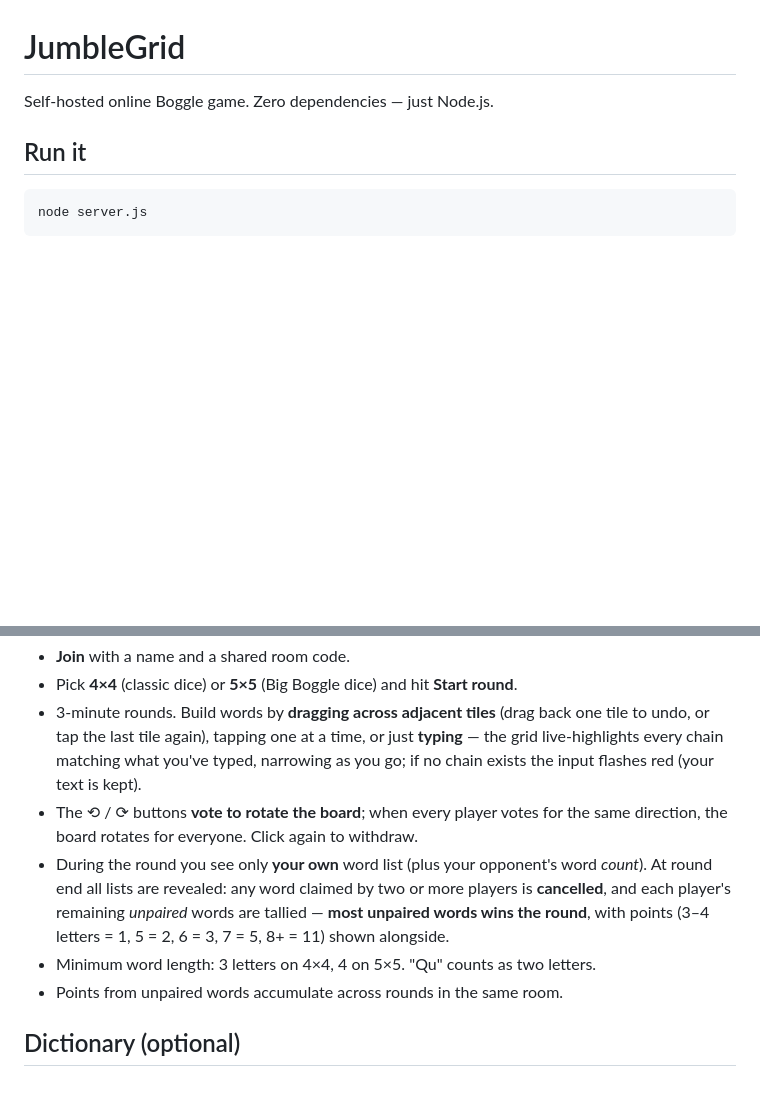
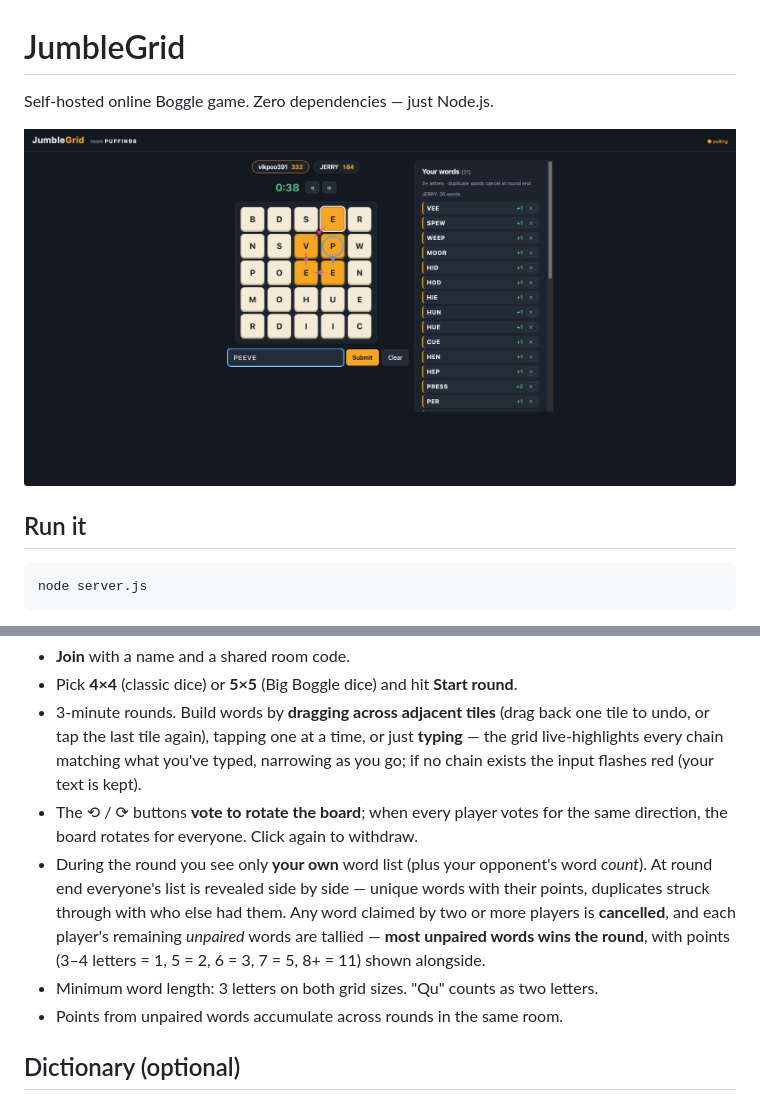
Before and after one commit to spark4484/JumbleGrid, a Markdown page: README.md, 2 parts joined by grey strips. GitHub-like rendering; pictures changed too: screenshot.png (added); blank space fills up the shorter version.

```diff
--- a/README.md
+++ b/README.md
@@ -1,6 +1,8 @@
 # JumbleGrid
 
 Self-hosted online Boggle game. Zero dependencies — just Node.js.
+
+![A JumbleGrid round in progress: a 5×5 letter grid with a traced word, live timer, two players' scores, and the word list panel](screenshot.png)
 
 ## Run it
 
@@ -32,11 +34,13 @@ code. You both join the same room code and play on the same board.
 - The ⟲ / ⟳ buttons **vote to rotate the board**; when every player votes for
   the same direction, the board rotates for everyone. Click again to withdraw.
 - During the round you see only **your own** word list (plus your opponent's
-  word *count*). At round end all lists are revealed: any word claimed by two
-  or more players is **cancelled**, and each player's remaining *unpaired*
-  words are tallied — **most unpaired words wins the round**, with points
-  (3–4 letters = 1, 5 = 2, 6 = 3, 7 = 5, 8+ = 11) shown alongside.
-- Minimum word length: 3 letters on 4×4, 4 on 5×5. "Qu" counts as two letters.
+  word *count*). At round end everyone's list is revealed side by side —
+  unique words with their points, duplicates struck through with who else had
+  them. Any word claimed by two or more players is **cancelled**, and each
+  player's remaining *unpaired* words are tallied — **most unpaired words wins
+  the round**, with points (3–4 letters = 1, 5 = 2, 6 = 3, 7 = 5, 8+ = 11)
+  shown alongside.
+- Minimum word length: 3 letters on both grid sizes. "Qu" counts as two letters.
 - Points from unpaired words accumulate across rounds in the same room.
 
 ## Dictionary (optional)
```
Also changed, not shown: 3 other files.
